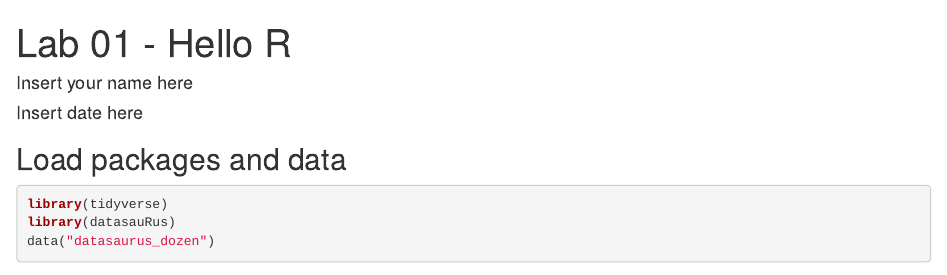
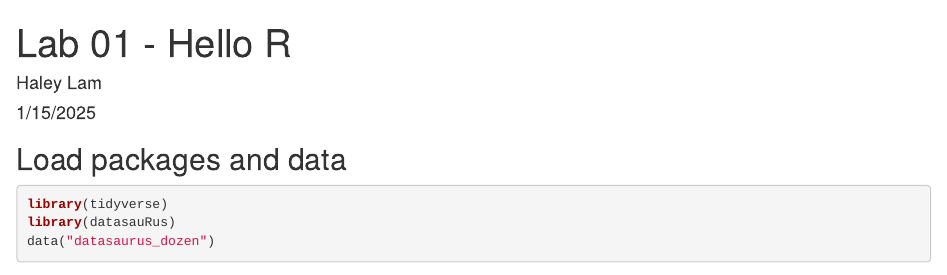
Before and after one commit to haleylam0704/Lab1, an R Markdown document (lab-01-hello-r.Rmd): the page in a window 1100 px wide, from its top. Rendered offline with R 4.5, knitr and Pandoc, with nearby package versions; some code elsewhere in the file could not run offline.

Commit message:
updated name and date

```diff
--- a/lab-01-hello-r.Rmd
+++ b/lab-01-hello-r.Rmd
@@ -1,7 +1,7 @@
 ---
 title: "Lab 01 - Hello R"
-author: "Insert your name here"
-date: "Insert date here"
+author: "Haley Lam"
+date: "1/15/2025"
 output:
   html_document:
     fig_height: 4
```
